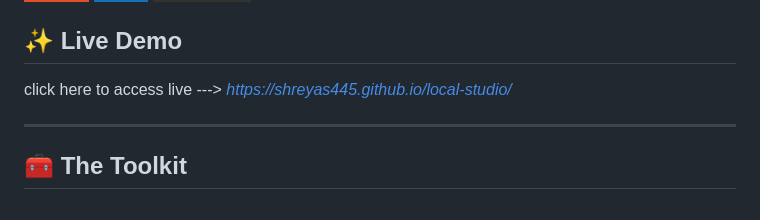
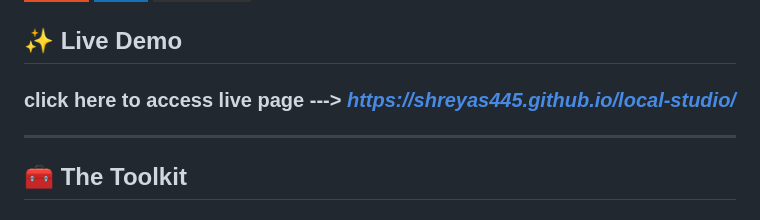
Before and after one commit to Shreyas445/local-studio, a Markdown page: README.md, the part around the change. Rendered like a GitHub page; badges without logos.

Commit message:
Update live demo link description in README

```diff
--- a/README.md
+++ b/README.md
@@ -9,7 +9,7 @@ Built with modern HTML, CSS, and Vanilla JavaScript, these tools leverage cuttin
 ![JavaScript](https://img.shields.io/badge/javascript-%23323330.svg?style=for-the-badge&logo=javascript&logoColor=%23F7DF1E)
 
 ## ✨ Live Demo
-click here to access live ---> *https://shreyas445.github.io/local-studio/*
+### click here to access live page ---> *https://shreyas445.github.io/local-studio/*
 
 ---
 
```
